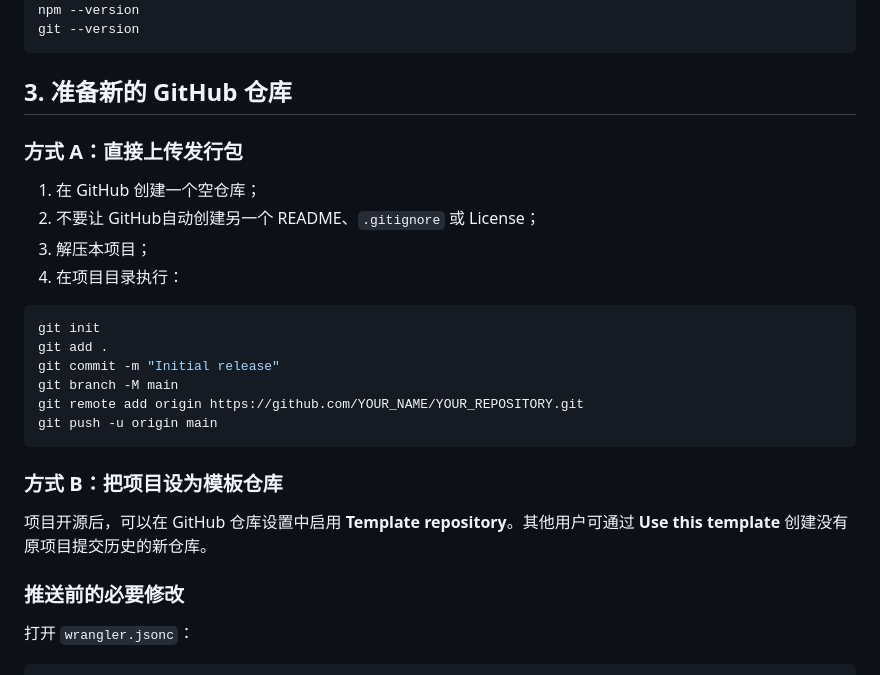
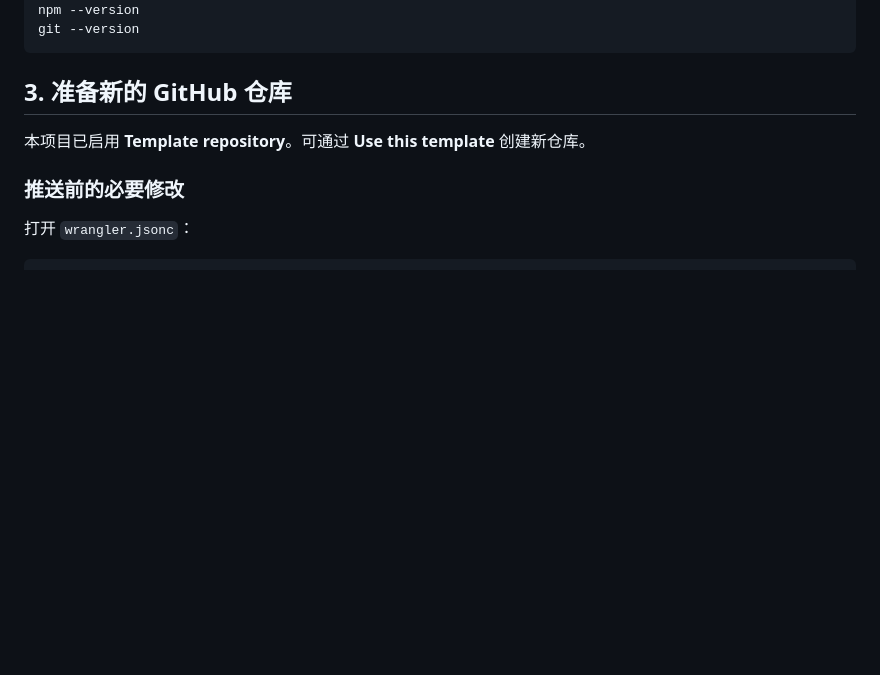
Before and after one commit to zkzchb/markdown-postman, a Markdown page: build.md, the part around the change. GitHub-like rendering; blank space fills up the shorter version.

Commit message:
Update GitHub repository setup instructions
Removed instructions for creating a new GitHub repository directly from a release package and added information about using the template repository feature.

````diff
--- a/build.md
+++ b/build.md
@@ -78,25 +78,7 @@ git --version
 
 ## 3. 准备新的 GitHub 仓库
 
-### 方式 A：直接上传发行包
-
-1. 在 GitHub 创建一个空仓库；
-2. 不要让 GitHub自动创建另一个 README、`.gitignore` 或 License；
-3. 解压本项目；
-4. 在项目目录执行：
-
-```bash
-git init
-git add .
-git commit -m "Initial release"
-git branch -M main
-git remote add origin https://github.com/YOUR_NAME/YOUR_REPOSITORY.git
-git push -u origin main
-```
-
-### 方式 B：把项目设为模板仓库
-
-项目开源后，可以在 GitHub 仓库设置中启用 **Template repository**。其他用户可通过 **Use this template** 创建没有原项目提交历史的新仓库。
+本项目已启用 **Template repository**。可通过 **Use this template** 创建新仓库。
 
 ### 推送前的必要修改
 
````
